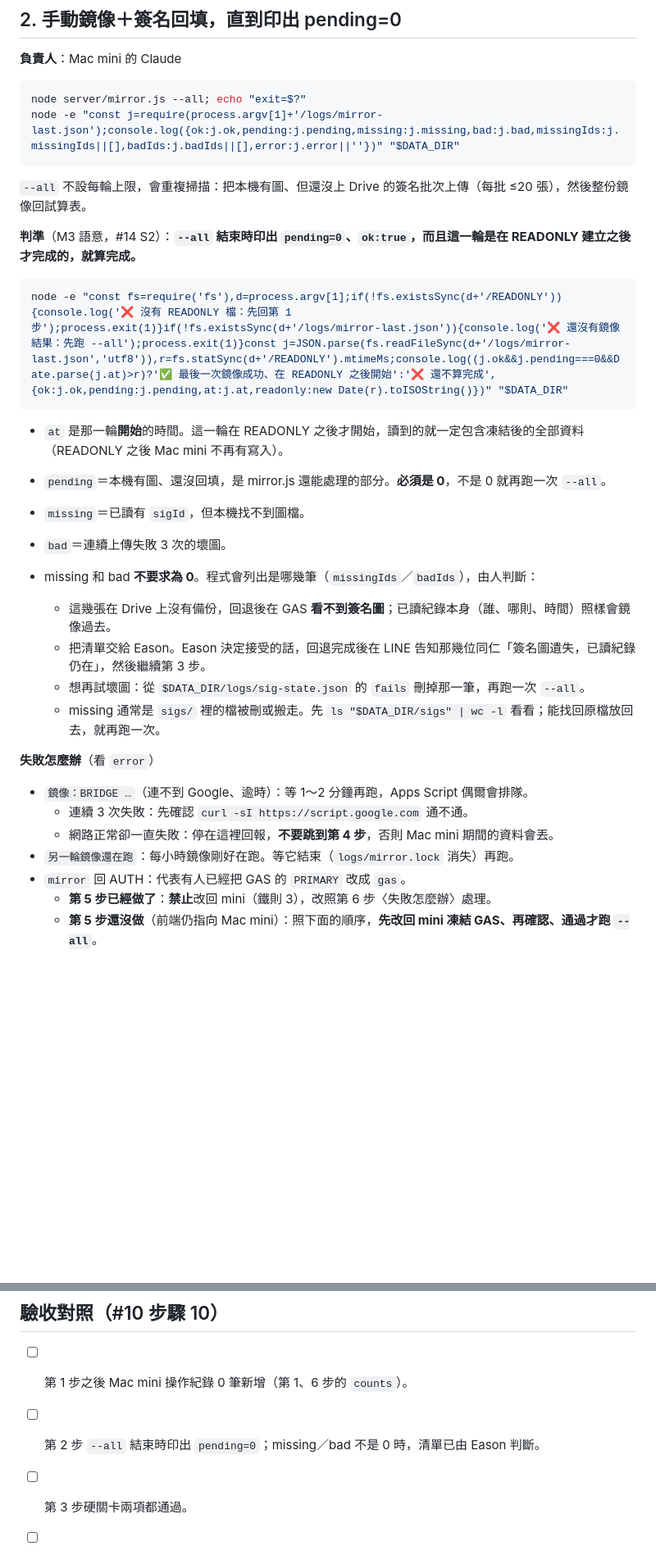
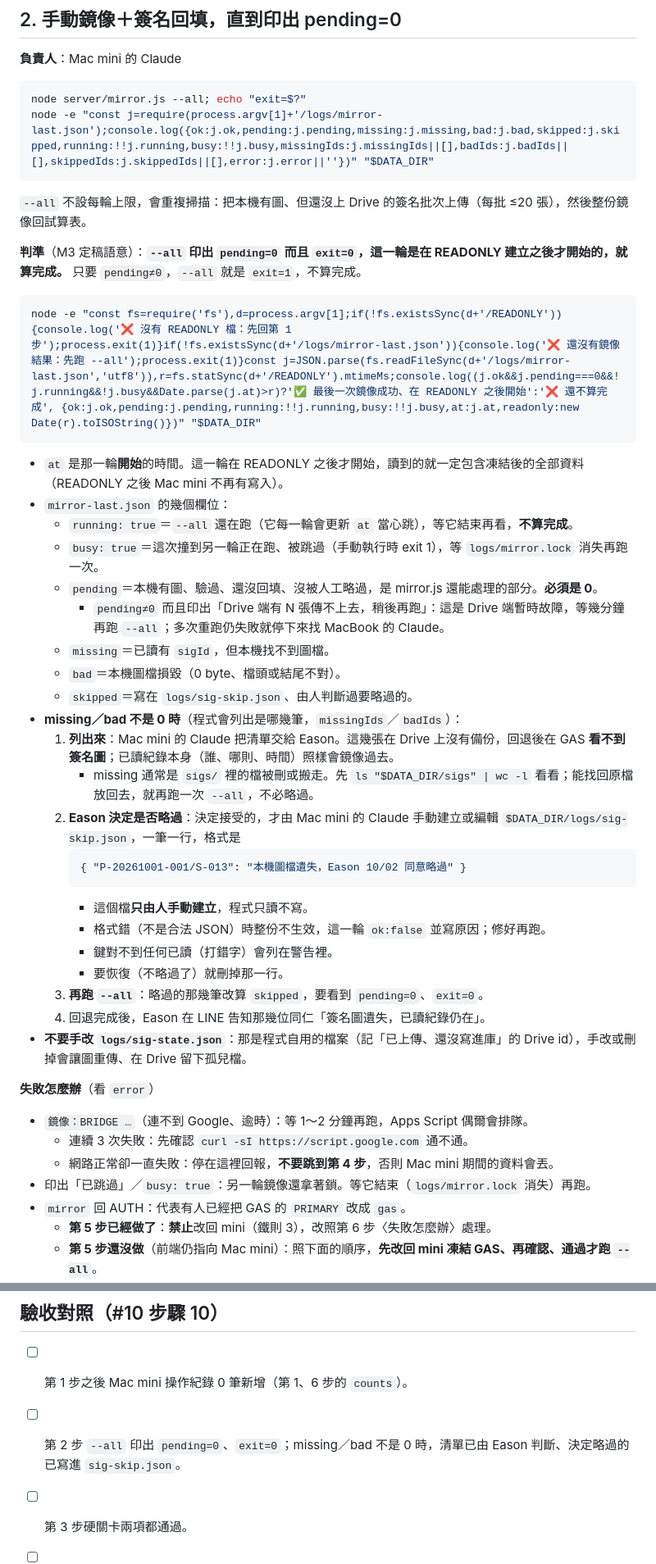
Before and after one commit to Eason0728/dzy-bulletin, a Markdown page: server/ROLLBACK.md, 2 parts joined by grey strips. Shown at 82% size. GitHub-like rendering; blank space fills up the shorter version.

Commit message:
M5：rebase 到 M4 定稿（3de83f5）＋ROLLBACK／CUTOVER 對齊 M3 定稿的 sig-skip、pending／exit、running／busy／skipped
Co-Authored-By: Claude Opus 5.5 <noreply@anthropic.com>

````diff
--- a/server/ROLLBACK.md
+++ b/server/ROLLBACK.md
@@ -79,33 +79,46 @@ counts | tee /tmp/dzyb-rollback-counts.txt
 
 ```sh
 node server/mirror.js --all; echo "exit=$?"
-node -e "const j=require(process.argv[1]+'/logs/mirror-last.json');console.log({ok:j.ok,pending:j.pending,missing:j.missing,bad:j.bad,missingIds:j.missingIds||[],badIds:j.badIds||[],error:j.error||''})" "$DATA_DIR"
+node -e "const j=require(process.argv[1]+'/logs/mirror-last.json');console.log({ok:j.ok,pending:j.pending,missing:j.missing,bad:j.bad,skipped:j.skipped,running:!!j.running,busy:!!j.busy,missingIds:j.missingIds||[],badIds:j.badIds||[],skippedIds:j.skippedIds||[],error:j.error||''})" "$DATA_DIR"
 ```
 
 `--all` 不設每輪上限，會重複掃描：把本機有圖、但還沒上 Drive 的簽名批次上傳（每批 ≤20 張），然後整份鏡像回試算表。
 
-**判準**（M3 語意，#14 S2）：**`--all` 結束時印出 `pending=0`、`ok:true`，而且這一輪是在 READONLY 建立之後才完成的，就算完成。**
+**判準**（M3 定稿語意）：**`--all` 印出 `pending=0` 而且 `exit=0`，這一輪是在 READONLY 建立之後才開始的，就算完成。** 只要 `pending≠0`，`--all` 就是 `exit=1`，不算完成。
 
 ```sh
-node -e "const fs=require('fs'),d=process.argv[1];if(!fs.existsSync(d+'/READONLY')){console.log('❌ 沒有 READONLY 檔：先回第 1 步');process.exit(1)}if(!fs.existsSync(d+'/logs/mirror-last.json')){console.log('❌ 還沒有鏡像結果：先跑 --all');process.exit(1)}const j=JSON.parse(fs.readFileSync(d+'/logs/mirror-last.json','utf8')),r=fs.statSync(d+'/READONLY').mtimeMs;console.log((j.ok&&j.pending===0&&Date.parse(j.at)>r)?'✅ 最後一次鏡像成功、在 READONLY 之後開始':'❌ 還不算完成', {ok:j.ok,pending:j.pending,at:j.at,readonly:new Date(r).toISOString()})" "$DATA_DIR"
+node -e "const fs=require('fs'),d=process.argv[1];if(!fs.existsSync(d+'/READONLY')){console.log('❌ 沒有 READONLY 檔：先回第 1 步');process.exit(1)}if(!fs.existsSync(d+'/logs/mirror-last.json')){console.log('❌ 還沒有鏡像結果：先跑 --all');process.exit(1)}const j=JSON.parse(fs.readFileSync(d+'/logs/mirror-last.json','utf8')),r=fs.statSync(d+'/READONLY').mtimeMs;console.log((j.ok&&j.pending===0&&!j.running&&!j.busy&&Date.parse(j.at)>r)?'✅ 最後一次鏡像成功、在 READONLY 之後開始':'❌ 還不算完成', {ok:j.ok,pending:j.pending,running:!!j.running,busy:!!j.busy,at:j.at,readonly:new Date(r).toISOString()})" "$DATA_DIR"
 ```
 
 - `at` 是那一輪**開始**的時間。這一輪在 READONLY 之後才開始，讀到的就一定包含凍結後的全部資料（READONLY 之後 Mac mini 不再有寫入）。
-
-- `pending`＝本機有圖、還沒回填，是 mirror.js 還能處理的部分。**必須是 0**，不是 0 就再跑一次 `--all`。
-- `missing`＝已讀有 `sigId`，但本機找不到圖檔。
-- `bad`＝連續上傳失敗 3 次的壞圖。
-- missing 和 bad **不要求為 0**。程式會列出是哪幾筆（`missingIds`／`badIds`），由人判斷：
-  - 這幾張在 Drive 上沒有備份，回退後在 GAS **看不到簽名圖**；已讀紀錄本身（誰、哪則、時間）照樣會鏡像過去。
-  - 把清單交給 Eason。Eason 決定接受的話，回退完成後在 LINE 告知那幾位同仁「簽名圖遺失，已讀紀錄仍在」，然後繼續第 3 步。
-  - 想再試壞圖：從 `$DATA_DIR/logs/sig-state.json` 的 `fails` 刪掉那一筆，再跑一次 `--all`。
-  - missing 通常是 `sigs/` 裡的檔被刪或搬走。先 `ls "$DATA_DIR/sigs" | wc -l` 看看；能找回原檔放回去，就再跑一次。
+- `mirror-last.json` 的幾個欄位：
+  - `running: true`＝`--all` 還在跑（它每一輪會更新 `at` 當心跳），等它結束再看，**不算完成**。
+  - `busy: true`＝這次撞到另一輪正在跑、被跳過（手動執行時 exit 1），等 `logs/mirror.lock` 消失再跑一次。
+  - `pending`＝本機有圖、驗過、還沒回填、沒被人工略過，是 mirror.js 還能處理的部分。**必須是 0**。
+    - `pending≠0` 而且印出「Drive 端有 N 張傳不上去，稍後再跑」：這是 Drive 端暫時故障，等幾分鐘再跑 `--all`；多次重跑仍失敗就停下來找 MacBook 的 Claude。
+  - `missing`＝已讀有 `sigId`，但本機找不到圖檔。
+  - `bad`＝本機圖檔損毀（0 byte、檔頭或結尾不對）。
+  - `skipped`＝寫在 `logs/sig-skip.json`、由人判斷過要略過的。
+- **missing／bad 不是 0 時**（程式會列出是哪幾筆，`missingIds`／`badIds`）：
+  1. **列出來**：Mac mini 的 Claude 把清單交給 Eason。這幾張在 Drive 上沒有備份，回退後在 GAS **看不到簽名圖**；已讀紀錄本身（誰、哪則、時間）照樣會鏡像過去。
+     - missing 通常是 `sigs/` 裡的檔被刪或搬走。先 `ls "$DATA_DIR/sigs" | wc -l` 看看；能找回原檔放回去，就再跑一次 `--all`，不必略過。
+  2. **Eason 決定是否略過**：決定接受的，才由 Mac mini 的 Claude 手動建立或編輯 `$DATA_DIR/logs/sig-skip.json`，一筆一行，格式是
+     ```json
+     { "P-20261001-001/S-013": "本機圖檔遺失，Eason 10/02 同意略過" }
+     ```
+     - 這個檔**只由人手動建立**，程式只讀不寫。
+     - 格式錯（不是合法 JSON）時整份不生效，這一輪 `ok:false` 並寫原因；修好再跑。
+     - 鍵對不到任何已讀（打錯字）會列在警告裡。
+     - 要恢復（不略過了）就刪掉那一行。
+  3. **再跑 `--all`**：略過的那幾筆改算 `skipped`，要看到 `pending=0`、`exit=0`。
+  4. 回退完成後，Eason 在 LINE 告知那幾位同仁「簽名圖遺失，已讀紀錄仍在」。
+- **不要手改 `logs/sig-state.json`**：那是程式自用的檔案（記「已上傳、還沒寫進庫」的 Drive id），手改或刪掉會讓圖重傳、在 Drive 留下孤兒檔。
 
 **失敗怎麼辦**（看 `error`）
 - `鏡像：BRIDGE …`（連不到 Google、逾時）：等 1～2 分鐘再跑，Apps Script 偶爾會排隊。
   - 連續 3 次失敗：先確認 `curl -sI https://script.google.com` 通不通。
   - 網路正常卻一直失敗：停在這裡回報，**不要跳到第 4 步**，否則 Mac mini 期間的資料會丟。
-- `另一輪鏡像還在跑`：每小時鏡像剛好在跑。等它結束（`logs/mirror.lock` 消失）再跑。
+- 印出「已跳過」／`busy: true`：另一輪鏡像還拿著鎖。等它結束（`logs/mirror.lock` 消失）再跑。
 - `mirror` 回 AUTH：代表有人已經把 GAS 的 `PRIMARY` 改成 `gas`。
   - **第 5 步已經做了**：**禁止**改回 mini（鐵則 3），改照第 6 步〈失敗怎麼辦〉處理。
   - **第 5 步還沒做**（前端仍指向 Mac mini）：照下面的順序，**先改回 mini 凍結 GAS、再確認、通過才跑 `--all`**。
@@ -335,7 +348,7 @@ curl -s "https://dzy-bulletin.github.io/$V" | grep -E "VERSION|GAS_URL"
 ## 驗收對照（#10 步驟 10）
 
 - [ ] 第 1 步之後 Mac mini 操作紀錄 0 筆新增（第 1、6 步的 `counts`）。
-- [ ] 第 2 步 `--all` 結束時印出 `pending=0`；missing／bad 不是 0 時，清單已由 Eason 判斷。
+- [ ] 第 2 步 `--all` 印出 `pending=0`、`exit=0`；missing／bad 不是 0 時，清單已由 Eason 判斷、決定略過的已寫進 `sig-skip.json`。
 - [ ] 第 3 步硬關卡兩項都通過。
 - [ ] 回退後在 GAS 簽的那一筆，再切回後在 Mac mini 上；兩邊的簽名圖都看得到，含 Mac mini 期間簽的。
 - [ ] 本檔進 repo。
````
Also changed, not shown: other parts of server/ROLLBACK.md (+5 -5 lines), server/CUTOVER.md (+2 -2 lines).
